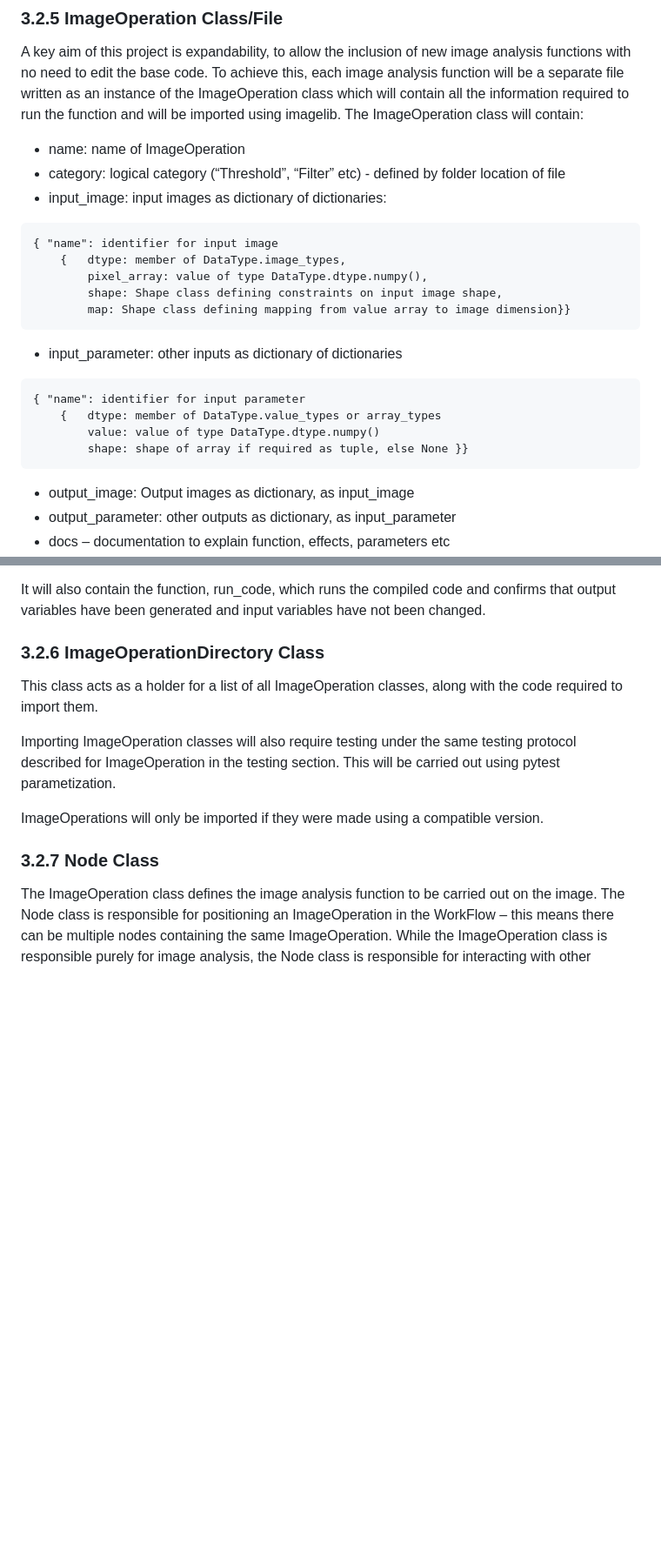
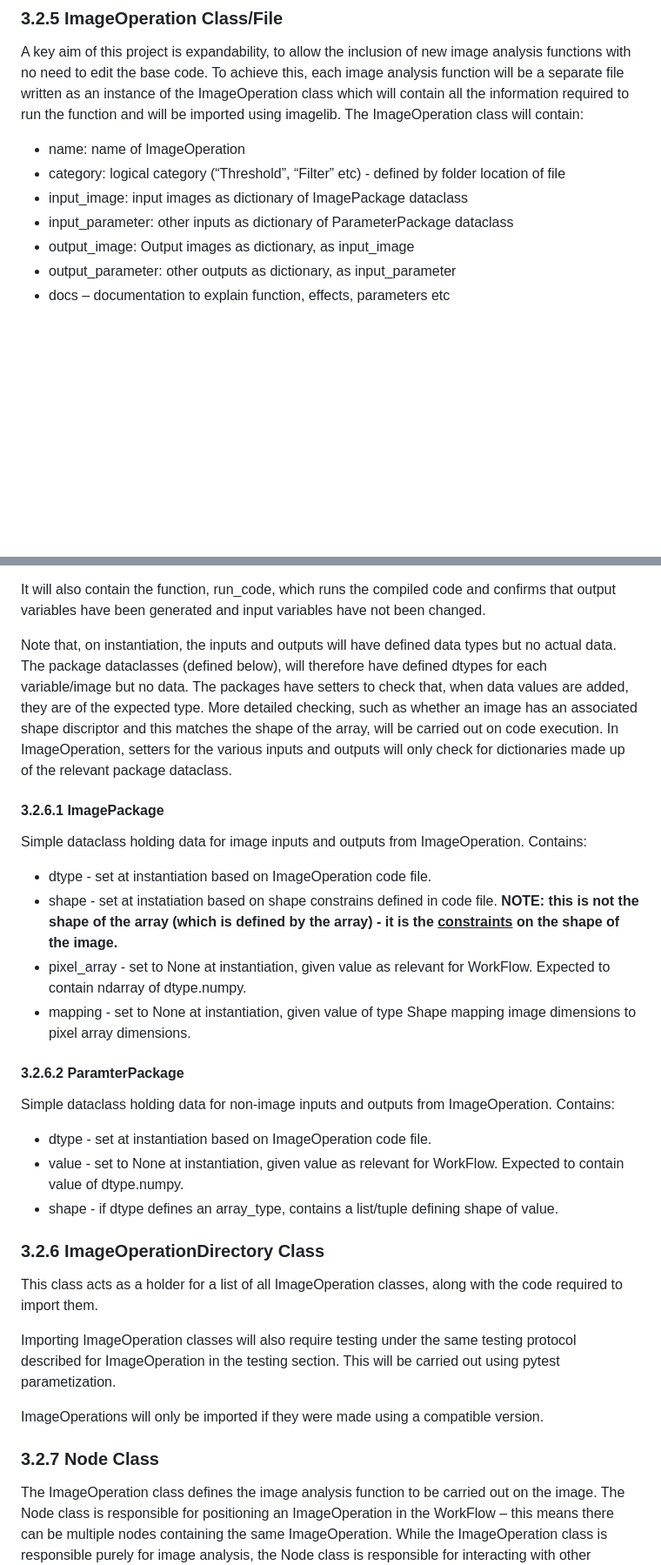
Before and after one commit to jason-morgan84/easy-image-analysis, a Markdown page: docs/Specification.md, 2 parts joined by grey strips. Shown at 87% size. Rendered like a GitHub page; blank space fills up the shorter version.

````diff
--- a/docs/Specification.md
+++ b/docs/Specification.md
@@ -257,21 +259,8 @@ Type checking is carried out on dtype, to ensure its a member of DataType.value_
 A key aim of this project is expandability, to allow the inclusion of new image analysis functions with no need to edit the base code. To achieve this, each image analysis function will be a separate file written as an instance of the ImageOperation class which will contain all the information required to run the function and will be imported using imagelib. The ImageOperation class will contain:
 * name: name of ImageOperation
 * category: logical category (“Threshold”, “Filter” etc) - defined by folder location of file
-* input_image: input images as dictionary of dictionaries:
-```
-{ "name": identifier for input image
-    {   dtype: member of DataType.image_types,
-        pixel_array: value of type DataType.dtype.numpy(),
-        shape: Shape class defining constraints on input image shape,
-        map: Shape class defining mapping from value array to image dimension}}
-```
-* input_parameter: other inputs as dictionary of dictionaries
-```
-{ "name": identifier for input parameter
-    {   dtype: member of DataType.value_types or array_types
-        value: value of type DataType.dtype.numpy()
-        shape: shape of array if required as tuple, else None }}
-```
+* input_image: input images as dictionary of ImagePackage dataclass
+* input_parameter: other inputs as dictionary of ParameterPackage dataclass
 * output_image: Output images as dictionary, as input_image
 * output_parameter: other outputs as dictionary, as input_parameter
 * docs – documentation to explain function, effects, parameters etc
@@ -280,6 +269,21 @@ A key aim of this project is expandability, to allow the inclusion of new image
 * compiled_code – function with compiled code to execute - gathered from input .py files by ImageOperationDirectory
 
 It will also contain the function, run_code, which runs the compiled code and confirms that output variables have been generated and input variables have not been changed.
+
+Note that, on instantiation, the inputs and outputs will have defined data types but no actual data. The package dataclasses (defined below), will therefore have defined dtypes for each variable/image but no data. The packages have setters to check that, when data values are added, they are of the expected type. More detailed checking, such as whether an image has an associated shape discriptor and this matches the shape of the array, will be carried out on code execution. In ImageOperation, setters for the various inputs and outputs will only check for dictionaries made up of the relevant package dataclass.
+
+#### 3.2.6.1 ImagePackage
+Simple dataclass holding data for image inputs and outputs from ImageOperation. Contains:
+* dtype - set at instantiation based on ImageOperation code file.
+* shape - set at instatiation based on shape constrains defined in code file. **NOTE: this is not the shape of the array (which is defined by the array) - it is the <u>constraints</u> on the shape of the image.**
+* pixel_array - set to None at instantiation, given value as relevant for WorkFlow. Expected to contain ndarray of dtype.numpy.
+* mapping - set to None at instantiation, given value of type Shape mapping image dimensions to pixel array dimensions.
+
+#### 3.2.6.2 ParamterPackage
+Simple dataclass holding data for non-image inputs and outputs from ImageOperation. Contains:
+* dtype - set at instantiation based on ImageOperation code file.
+* value - set to None at instantiation, given value as relevant for WorkFlow. Expected to contain value of dtype.numpy.
+* shape - if dtype defines an array_type, contains a list/tuple defining shape of value.
 
 ### 3.2.6 ImageOperationDirectory Class
 This class acts as a holder for a list of all ImageOperation classes, along with the code required to import them.
````
Also changed, not shown: other parts of docs/Specification.md (+20 -11 lines).
